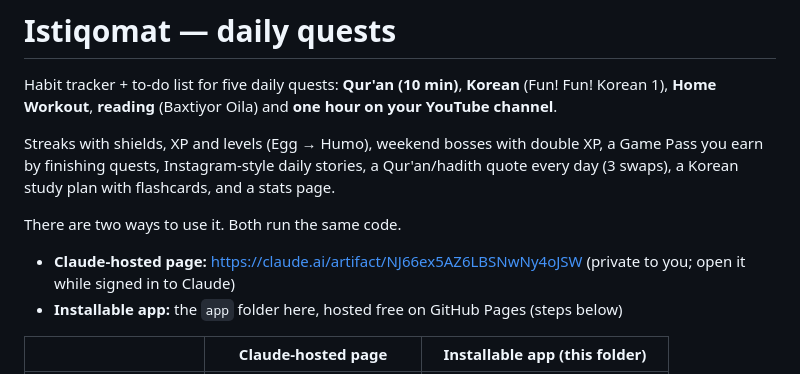
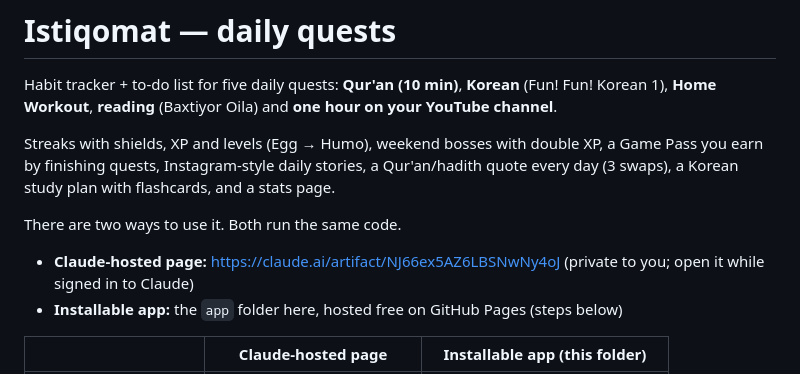
Before and after one commit to jaloliddin-28/Istiqomat, a Markdown page: README.md, the part around the change. GitHub-like rendering.

```diff
--- a/README.md
+++ b/README.md
@@ -9,7 +9,7 @@ plan with flashcards, and a stats page.
 
 There are two ways to use it. Both run the same code.
 
-- **Claude-hosted page:** https://claude.ai/artifact/NJ66ex5AZ6LBSNwNy4oJSW (private to you; open it while signed in to Claude)
+- **Claude-hosted page:** https://claude.ai/artifact/NJ66ex5AZ6LBSNwNy4oJ (private to you; open it while signed in to Claude)
 - **Installable app:** the `app` folder here, hosted free on GitHub Pages (steps below)
 
 | | Claude-hosted page | Installable app (this folder) |
```
